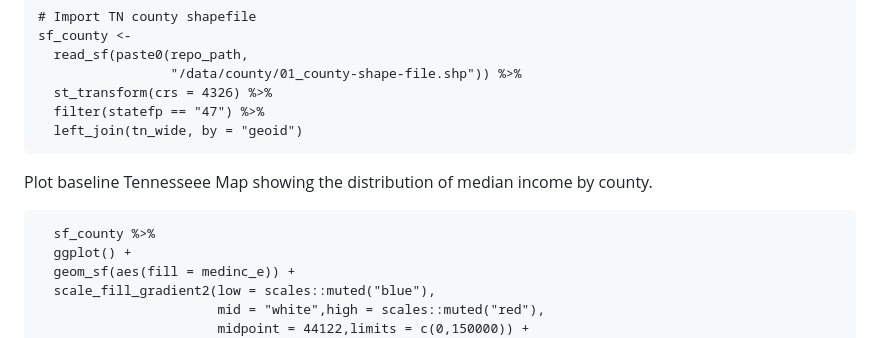
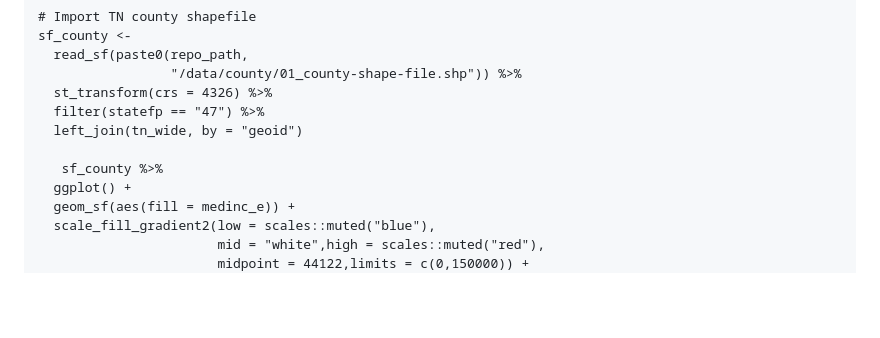
Before and after one commit to LNshuti/tennessee-ev-chargers, a Markdown page: README.md, the part around the change printed below. Rendered like a GitHub page; blank space fills up the shorter version.

````diff
--- a/README.md
+++ b/README.md
@@ -18,13 +18,8 @@ sf_county <-
   st_transform(crs = 4326) %>%
   filter(statefp == "47") %>%
   left_join(tn_wide, by = "geoid")
-```
 
-Plot baseline Tennesseee Map showing the distribution of median income by county.
-
-
-```{r}
-  sf_county %>%
+   sf_county %>%
   ggplot() +
   geom_sf(aes(fill = medinc_e)) +
   scale_fill_gradient2(low = scales::muted("blue"),
````
Also changed, not shown: other parts of README.md (+4 -1 lines), output/tn_income_2019.png, 2 other files.
